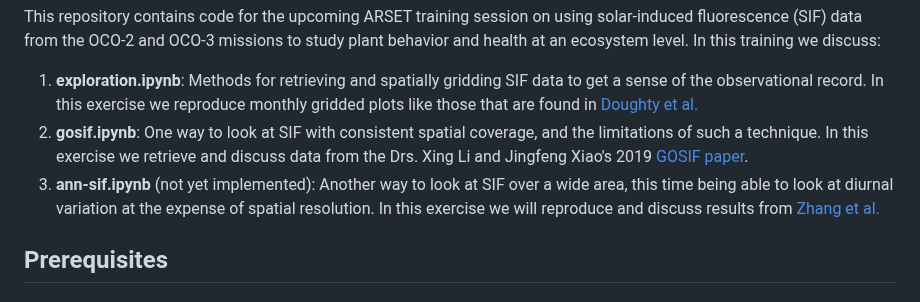
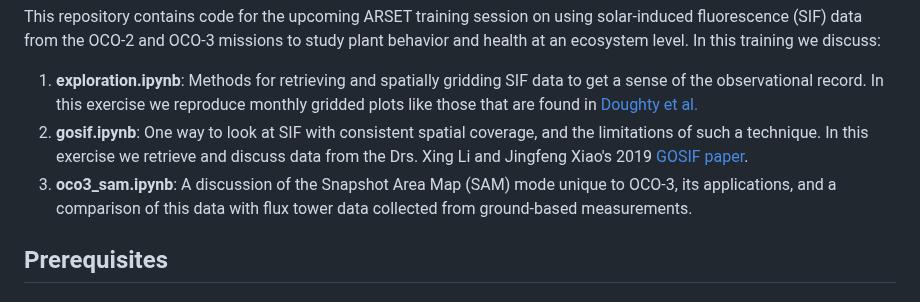
Before and after one commit to jackiryan/SIF-ARSET, a Markdown page: README.md, the part around the change. Rendered like a GitHub page.

Commit message:
Updated readme to reflect change of priorities to SAM mode notebook

```diff
--- a/README.md
+++ b/README.md
@@ -4,7 +4,7 @@ This repository contains code for the upcoming ARSET training session on using s
 
 1. **exploration.ipynb**: Methods for retrieving and spatially gridding SIF data to get a sense of the observational record. In this exercise we reproduce monthly gridded plots like those that are found in [Doughty et al.](https://doi.org/10.5194/essd-14-1513-2022)
 2. **gosif.ipynb**: One way to look at SIF with consistent spatial coverage, and the limitations of such a technique. In this exercise we retrieve and discuss data from the Drs. Xing Li and Jingfeng Xiao's 2019 [GOSIF paper](https://doi.org/10.3390/rs11050517).
-3. **ann-sif.ipynb** (not yet implemented): Another way to look at SIF over a wide area, this time being able to look at diurnal variation at the expense of spatial resolution. In this exercise we will reproduce and discuss results from [Zhang et al.](https://doi.org/10.1016/j.rse.2022.113383)
+3. **oco3_sam.ipynb**: A discussion of the Snapshot Area Map (SAM) mode unique to OCO-3, its applications, and a comparison of this data with flux tower data collected from ground-based measurements.
 
 ## Prerequisites
 
```
